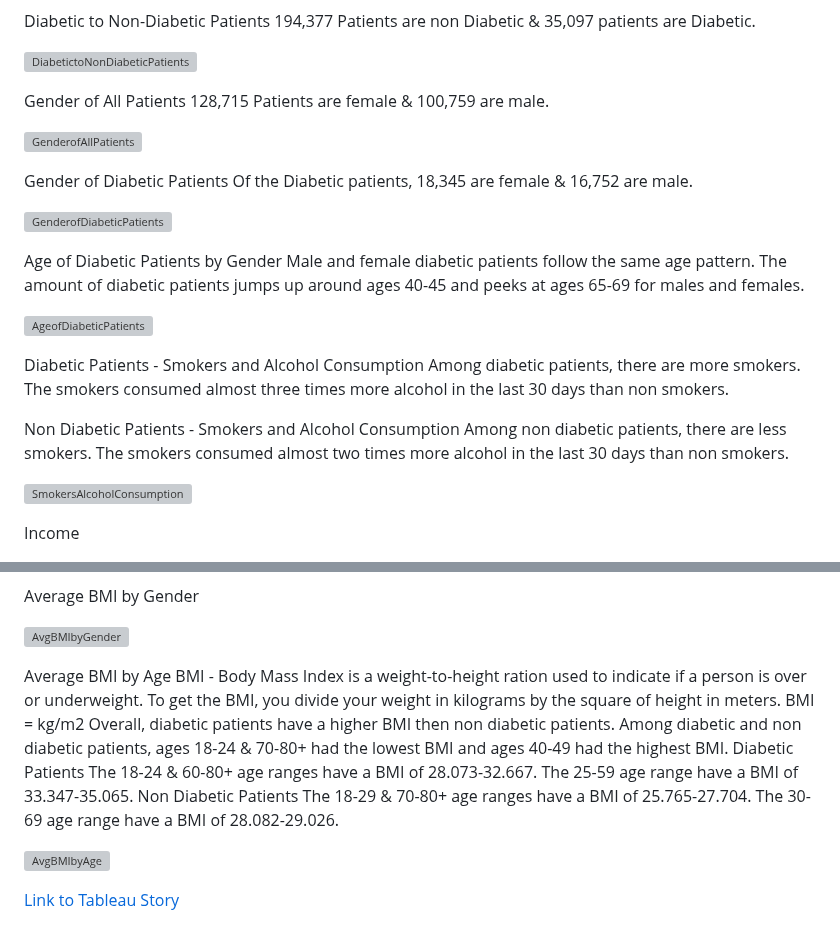
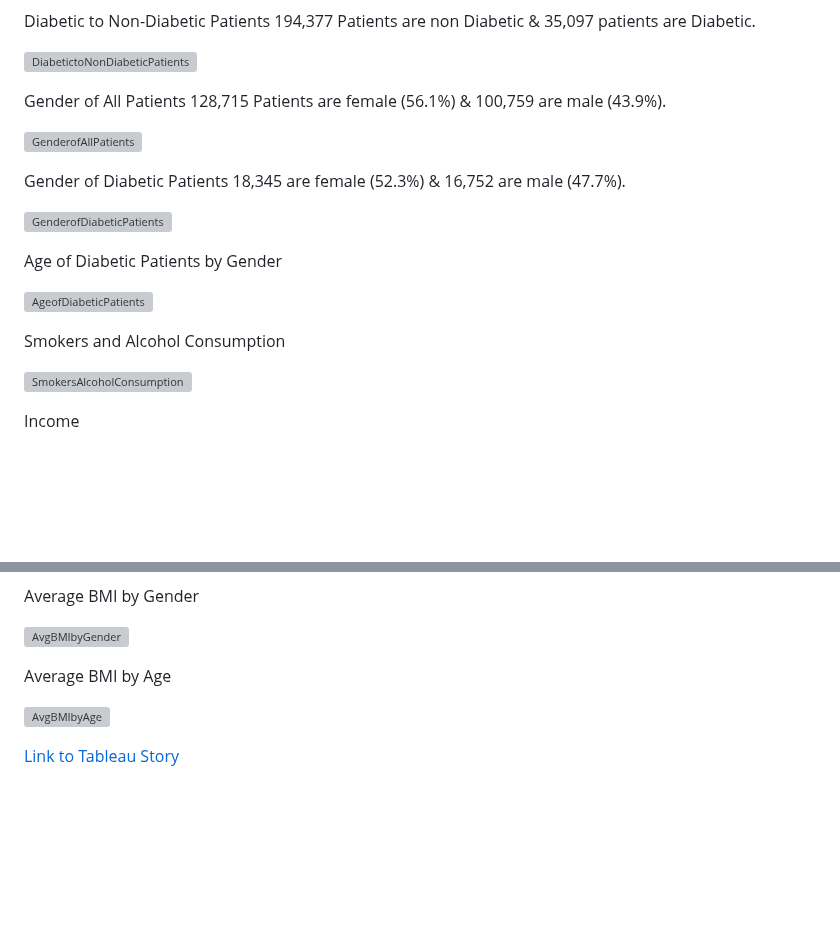
Before and after one commit to wsong1985/Diabetes_Analysis, a Markdown page: README.md, 2 parts joined by grey strips. Rendered like a GitHub page; blank space fills up the shorter version; grey boxes are pictures that could not be loaded.

```diff
--- a/README.md
+++ b/README.md
@@ -55,28 +55,23 @@ Diabetic to Non-Diabetic Patients
 
 
 Gender of All Patients
-128,715 Patients are female & 100,759 are male.
+128,715 Patients are female (56.1%) & 100,759 are male (43.9%).
 
 ![GenderofAllPatients](https://user-images.githubusercontent.com/115032384/225773817-7ea078ae-ed36-4803-9fd3-e36e00152e58.png)
 
 
 Gender of Diabetic Patients
-Of the Diabetic patients, 18,345 are female & 16,752 are male.
+18,345 are female (52.3%) & 16,752 are male (47.7%).
 
 ![GenderofDiabeticPatients](https://user-images.githubusercontent.com/115032384/225773833-31e06d92-a619-4618-a9ee-ad6eafb8d081.png)
 
 
 Age of Diabetic Patients by Gender
-Male and female diabetic patients follow the same age pattern. The amount of diabetic patients jumps up around ages 40-45 and peeks at ages 65-69 for males and females.
 
 ![AgeofDiabeticPatients](https://user-images.githubusercontent.com/115032384/225773864-94730b88-0aaf-4b3e-989e-9c1e969cef0b.png)
 
 
-Diabetic Patients - Smokers and Alcohol Consumption
-Among diabetic patients, there are more smokers. The smokers consumed almost three times more alcohol in the last 30 days than non smokers.
-
-Non Diabetic Patients - Smokers and Alcohol Consumption
-Among non diabetic patients, there are less smokers. The smokers consumed almost two times more alcohol in the last 30 days than non smokers.
+Smokers and Alcohol Consumption
 
 ![SmokersAlcoholConsumption](https://user-images.githubusercontent.com/115032384/225178930-4b6a13b5-4fdc-4696-9d08-d1117ed6b623.png)
 
@@ -101,13 +96,6 @@ Average BMI by Gender
 
 
 Average BMI by Age
-BMI - Body Mass Index is a weight-to-height ration used to indicate if a person is over or underweight. To get the BMI, you divide your weight in kilograms by the square of height in meters. BMI = kg/m2
-Overall, diabetic patients have a higher BMI then non diabetic patients.
-Among diabetic and non diabetic patients, ages 18-24 & 70-80+ had the lowest BMI and ages 40-49 had the highest BMI.
-Diabetic Patients
-The 18-24 & 60-80+ age ranges have a BMI of 28.073-32.667. The 25-59 age range have a BMI of 33.347-35.065.
-Non Diabetic Patients
-The 18-29 & 70-80+ age ranges have a BMI of 25.765-27.704. The 30-69 age range have a BMI of 28.082-29.026.
 
 ![AvgBMIbyAge](https://user-images.githubusercontent.com/115032384/225179065-159c99ee-a765-45ff-bdb1-cf59543d9b4b.png)
 
```
